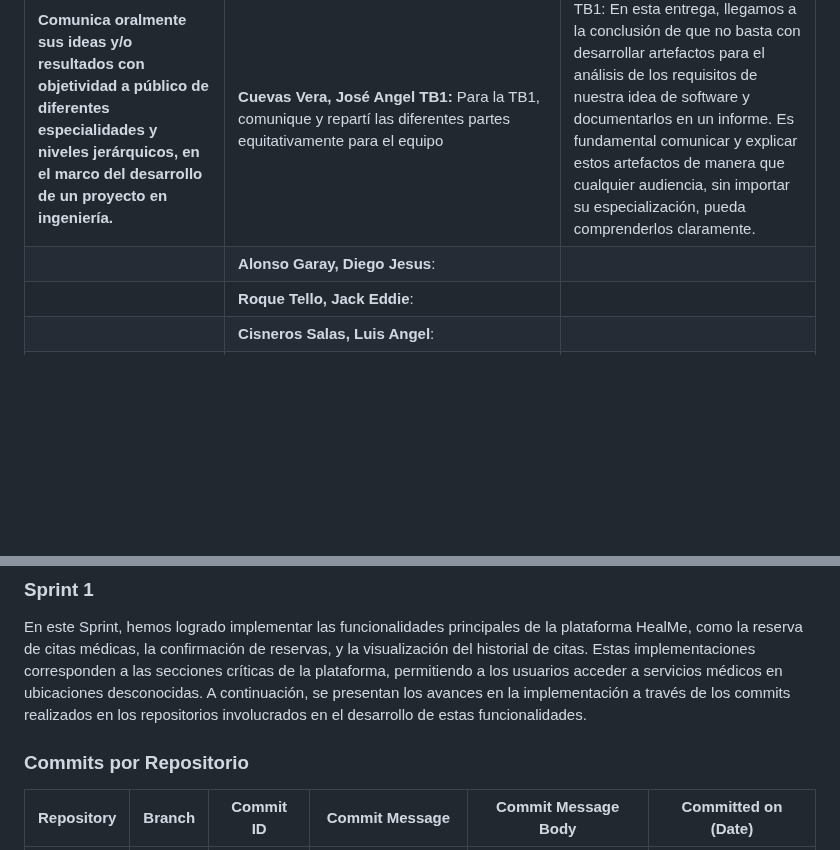
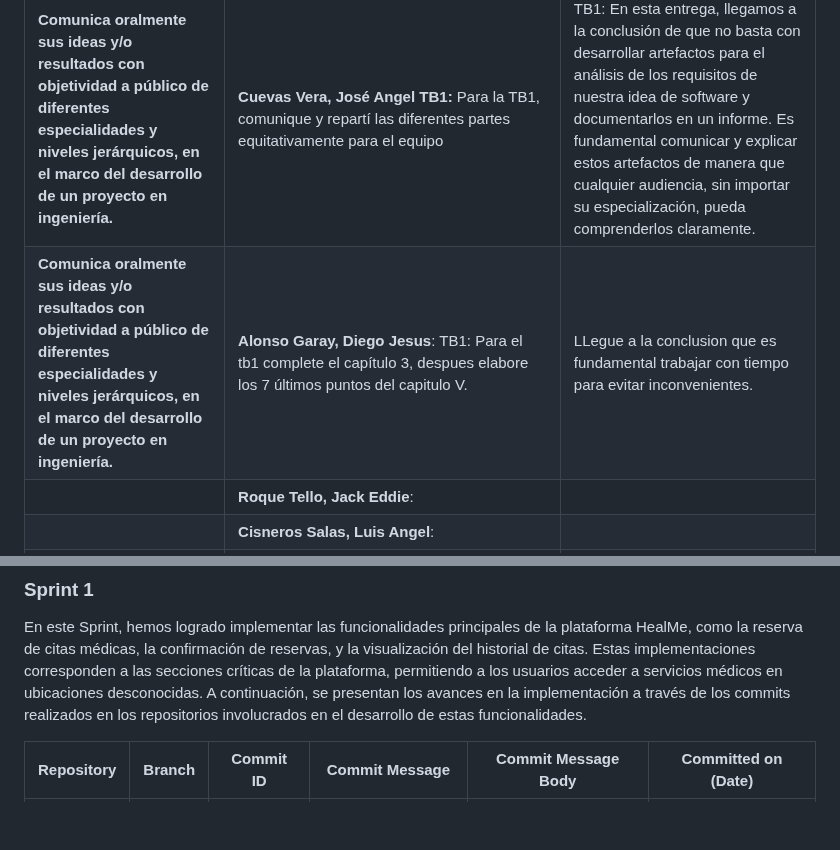
Before and after one commit to Roiander/HealMe, a Markdown page: README.md, 2 parts joined by grey strips. Rendered like a GitHub page; blank space fills up the shorter version.

```diff
--- a/README.md
+++ b/README.md
@@ -71,7 +71,7 @@
 | Criterio específico | Acciones realizadas | Conclusiones |
 | -------------------- | ------------------- | ------------ |
 | **Comunica oralmente sus ideas y/o resultados con objetividad a público de diferentes especialidades y niveles jerárquicos, en el marco del desarrollo de un proyecto en ingeniería.** | **Cuevas Vera, José Angel TB1:** Para la TB1, comunique y repartí las diferentes partes equitativamente para el equipo|TB1: En esta entrega, llegamos a la conclusión de que no basta con desarrollar artefactos para el análisis de los requisitos de nuestra idea de software y documentarlos en un informe. Es fundamental comunicar y explicar estos artefactos de manera que cualquier audiencia, sin importar su especialización, pueda comprenderlos claramente. |
-| | **Alonso Garay, Diego Jesus**: |  |
+| **Comunica oralmente sus ideas y/o resultados con objetividad a público de diferentes especialidades y niveles jerárquicos, en el marco del desarrollo de un proyecto en ingeniería.** | **Alonso Garay, Diego Jesus**: TB1: Para el tb1 complete el capítulo 3, despues elabore los 7 últimos puntos del capitulo V.  | LLegue a la conclusion que es fundamental trabajar con tiempo para evitar inconvenientes.  |
 | | **Roque Tello, Jack Eddie**:  |  |
 | | **Cisneros Salas, Luis Angel**:  |  |
 | **Comunica oralmente sus ideas y/o resultados con objetividad a público de diferentes especialidades y niveles jerárquicos, en el marco del desarrollo de un proyecto en ingeniería.** | **Alcántara Cruz, Rodrigo Alonso**: TB1: Para el tb1 complete los ultimos puntos del capitulo 1, despues elabore el landing page basandome en los diseños establecidos por el equipo, acto seguido comence a elaborar los 8 primeros puntos del capitulo V , he creado el repositorio , invite a los compañeros del equipo, elegi la ide que ibamos a utilizar, estableci los lenguajes que se iban a implementar tanto en el landing page como en la app web, y estuve al tanto de actualiozaciones que pueden surgir para implementarlas en el landing page  | LLegue a la conclusion que es fundamental la comunicacion y organizacion con el equipo debido a que podemos crear un ambiente optimo para realizar este proyecto haciendo que podamos completar nuestras partes y subirlas en este repositorio para ver posibles correcciones que podemos realizar para asi presentar un mejor trabajo.
@@ -821,7 +821,6 @@ Enlace del sprint en Trello: https://trello.com/invite/b/66da07a121d7f4b87735bab
 
 En este Sprint, hemos logrado implementar las funcionalidades principales de la plataforma HealMe, como la reserva de citas médicas, la confirmación de reservas, y la visualización del historial de citas. Estas implementaciones corresponden a las secciones críticas de la plataforma, permitiendo a los usuarios acceder a servicios médicos en ubicaciones desconocidas. A continuación, se presentan los avances en la implementación a través de los commits realizados en los repositorios involucrados en el desarrollo de estas funcionalidades.
 
-### Commits por Repositorio
 
 | **Repository**   | **Branch**   | **Commit ID** | **Commit Message**             | **Commit Message Body**                                                       | **Committed on (Date)** |
 |------------------|--------------|---------------|--------------------------------|--------------------------------------------------------------------------------|-------------------------|
```
